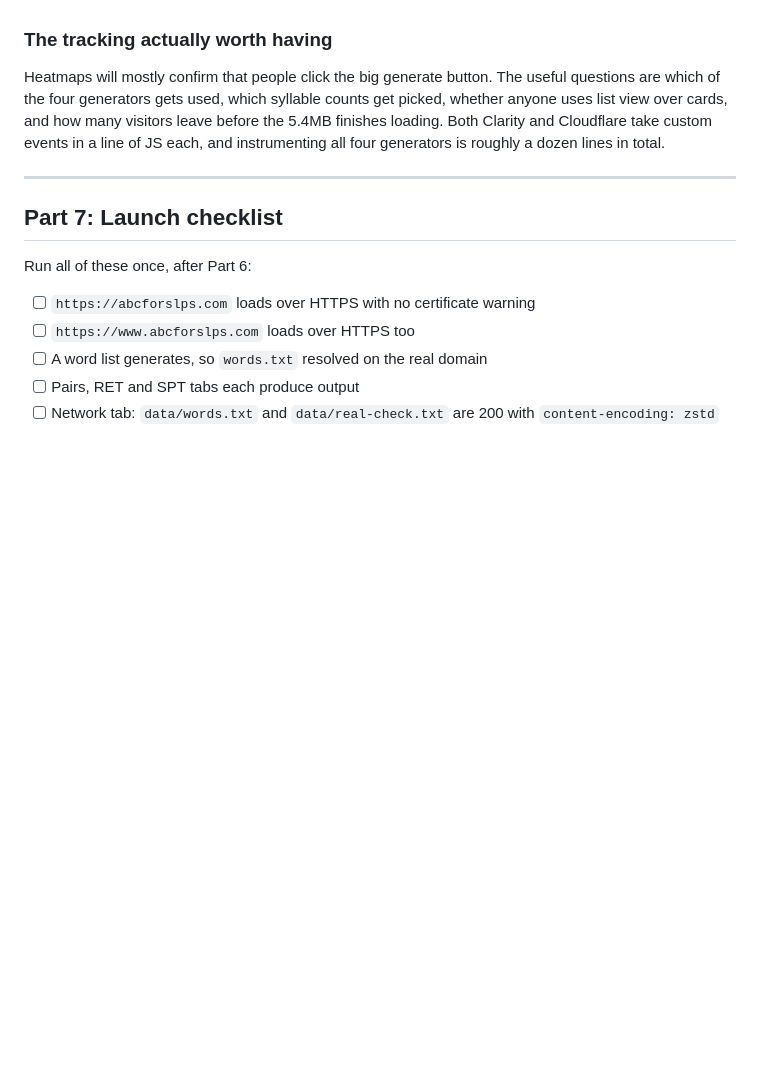
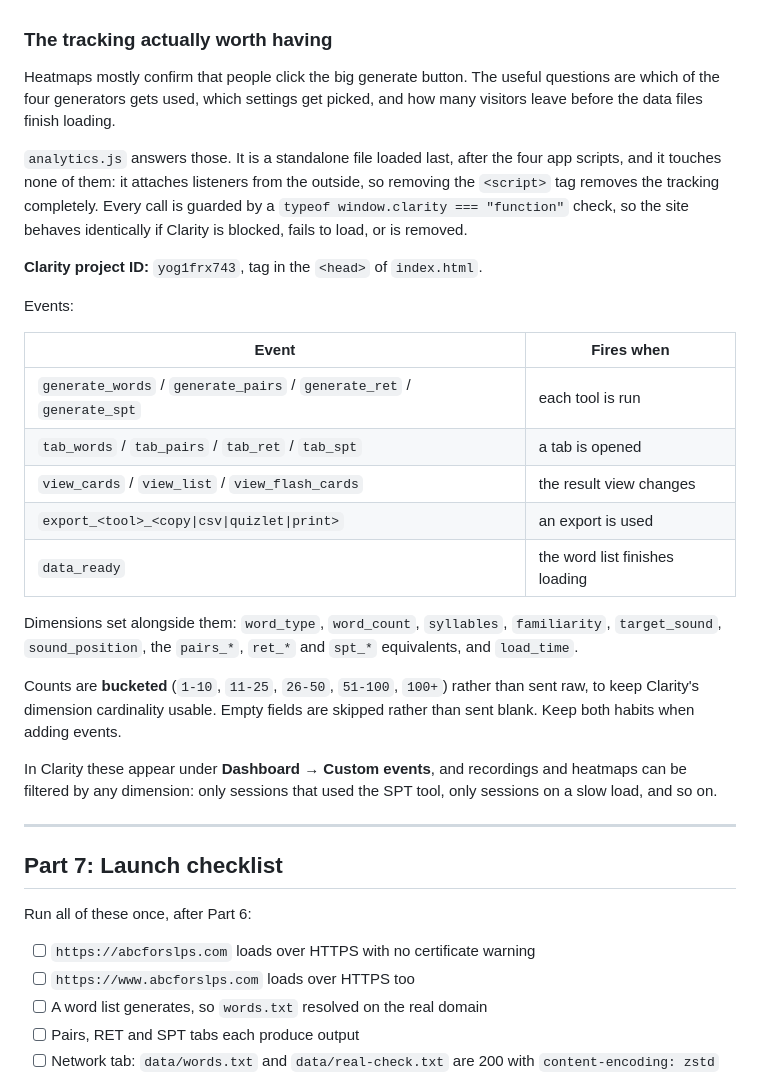
Before and after one commit to JoeStorto/mvc-slp-wordbank, a Markdown page: LAUNCH.md, the part around the change. GitHub-like rendering; blank space fills up the shorter version.

Commit message:
udpated .md file

```diff
--- a/LAUNCH.md
+++ b/LAUNCH.md
@@ -292,11 +292,39 @@ do.
 
 ### The tracking actually worth having
 
-Heatmaps will mostly confirm that people click the big generate button. The useful questions
-are which of the four generators gets used, which syllable counts get picked, whether anyone
-uses list view over cards, and how many visitors leave before the 5.4MB finishes loading.
-Both Clarity and Cloudflare take custom events in a line of JS each, and instrumenting all
-four generators is roughly a dozen lines in total.
+Heatmaps mostly confirm that people click the big generate button. The useful questions are
+which of the four generators gets used, which settings get picked, and how many visitors
+leave before the data files finish loading.
+
+`analytics.js` answers those. It is a standalone file loaded last, after the four app
+scripts, and it touches none of them: it attaches listeners from the outside, so removing the
+`<script>` tag removes the tracking completely. Every call is guarded by a
+`typeof window.clarity === "function"` check, so the site behaves identically if Clarity is
+blocked, fails to load, or is removed.
+
+**Clarity project ID:** `yog1frx743`, tag in the `<head>` of `index.html`.
+
+Events:
+
+| Event | Fires when |
+|---|---|
+| `generate_words` / `generate_pairs` / `generate_ret` / `generate_spt` | each tool is run |
+| `tab_words` / `tab_pairs` / `tab_ret` / `tab_spt` | a tab is opened |
+| `view_cards` / `view_list` / `view_flash_cards` | the result view changes |
+| `export_<tool>_<copy\|csv\|quizlet\|print>` | an export is used |
+| `data_ready` | the word list finishes loading |
+
+Dimensions set alongside them: `word_type`, `word_count`, `syllables`, `familiarity`,
+`target_sound`, `sound_position`, the `pairs_*`, `ret_*` and `spt_*` equivalents, and
+`load_time`.
+
+Counts are **bucketed** (`1-10`, `11-25`, `26-50`, `51-100`, `100+`) rather than sent raw, to
+keep Clarity's dimension cardinality usable. Empty fields are skipped rather than sent blank.
+Keep both habits when adding events.
+
+In Clarity these appear under **Dashboard → Custom events**, and recordings and heatmaps can
+be filtered by any dimension: only sessions that used the SPT tool, only sessions on a slow
+load, and so on.
 
 ---
 
```
